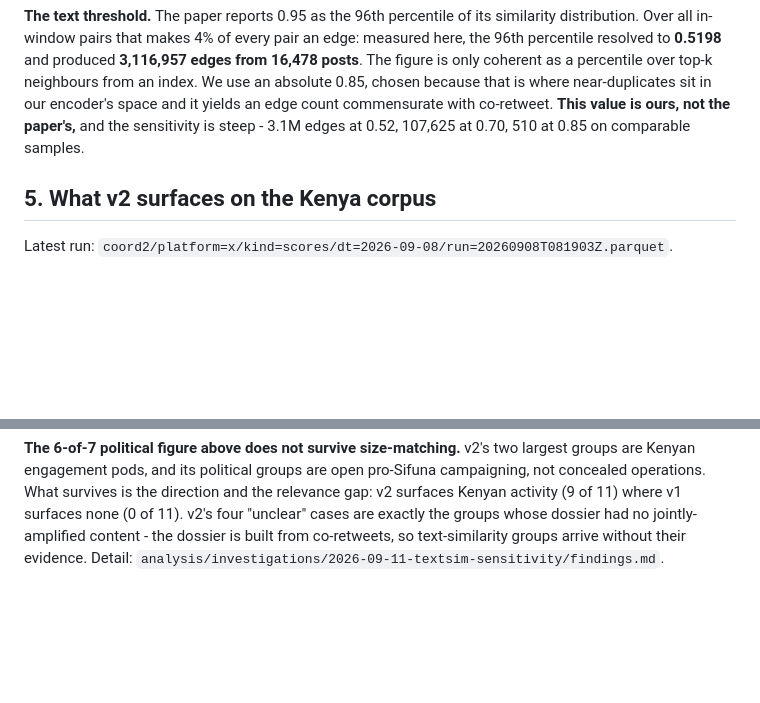
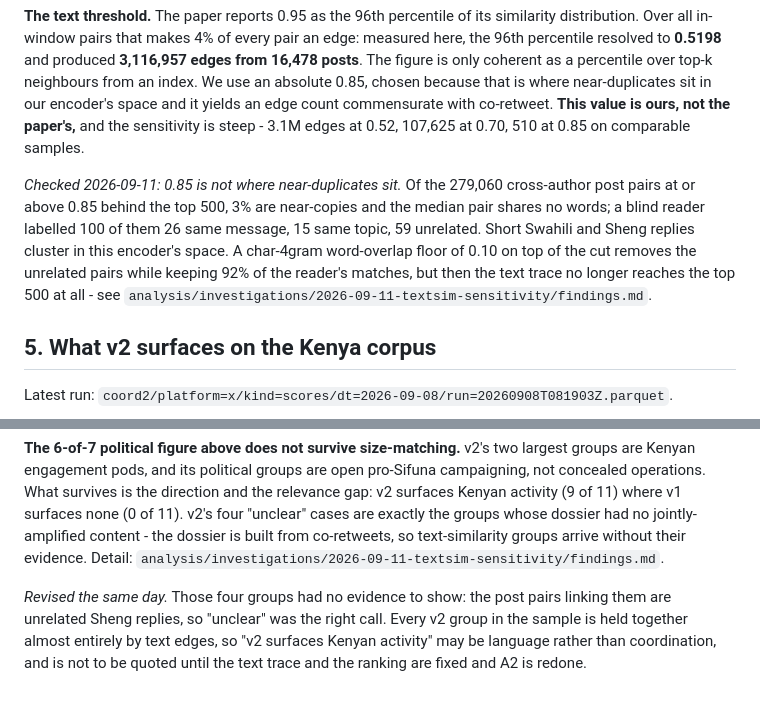
Before and after one commit to tom-h-f/kenya, a Markdown page: docs/analysis/v2-findings.md, 2 parts joined by grey strips. Drawn GitHub-style; blank space fills up the shorter version.

Commit message:
Mark A2 blocked on text trace and ranking

```diff
--- a/docs/analysis/v2-findings.md
+++ b/docs/analysis/v2-findings.md
@@ -137,6 +137,15 @@ because that is where near-duplicates sit in our encoder's space and it yields a
 edge count commensurate with co-retweet. **This value is ours, not the paper's,**
 and the sensitivity is steep - 3.1M edges at 0.52, 107,625 at 0.70, 510 at 0.85
 on comparable samples.
+
+*Checked 2026-09-11: 0.85 is not where near-duplicates sit.* Of the 279,060
+cross-author post pairs at or above 0.85 behind the top 500, 3% are near-copies
+and the median pair shares no words; a blind reader labelled 100 of them 26 same
+message, 15 same topic, 59 unrelated. Short Swahili and Sheng replies cluster in
+this encoder's space. A char-4gram word-overlap floor of 0.10 on top of the cut
+removes the unrelated pairs while keeping 92% of the reader's matches, but then
+the text trace no longer reaches the top 500 at all - see
+`analysis/investigations/2026-09-11-textsim-sensitivity/findings.md`.
 
 ## 5. What v2 surfaces on the Kenya corpus
 
@@ -317,3 +326,10 @@ none (0 of 11). v2's four "unclear" cases are exactly the groups whose dossier h
 no jointly-amplified content - the dossier is built from co-retweets, so
 text-similarity groups arrive without their evidence. Detail:
 `analysis/investigations/2026-09-11-textsim-sensitivity/findings.md`.
+
+*Revised the same day.* Those four groups had no evidence to show: the post
+pairs linking them are unrelated Sheng replies, so "unclear" was the right call.
+Every v2 group in the sample is held together almost entirely by text edges, so
+"v2 surfaces Kenyan activity" may be language rather than coordination, and is
+not to be quoted until the text trace and the ranking are fixed and A2 is
+redone.
```
Also changed, not shown: docs/plans/2026-09-08-finishing-the-revamp.md (+8 -0 lines).
